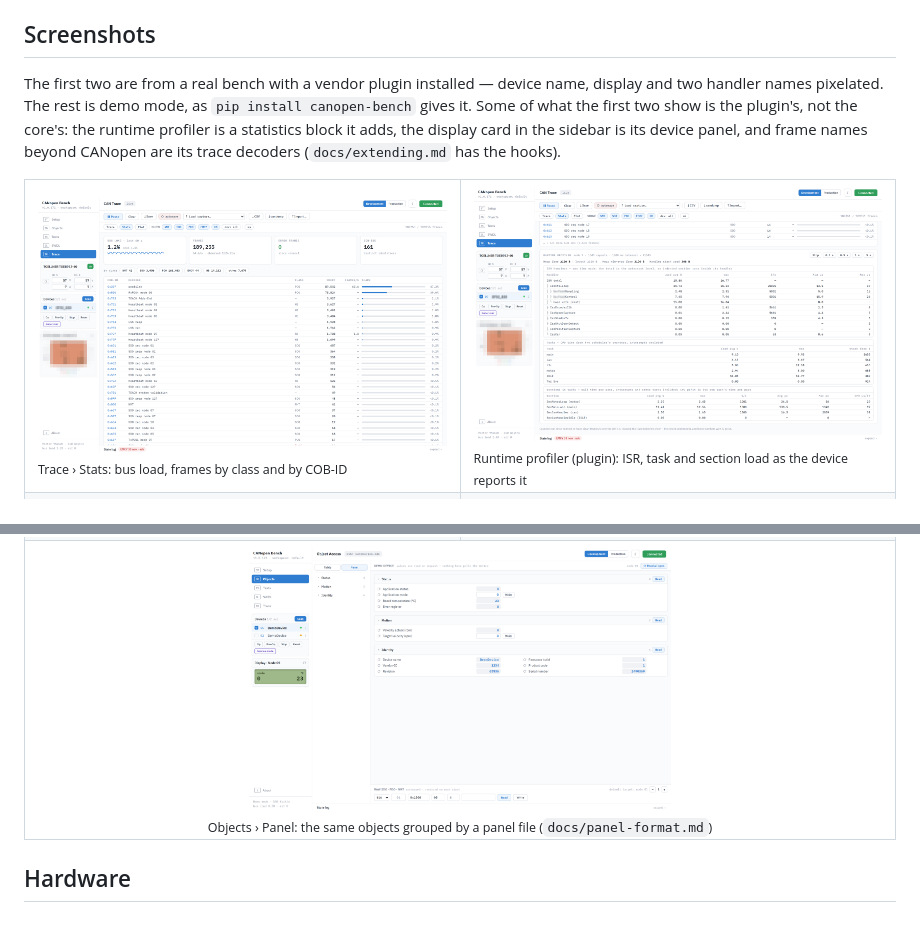
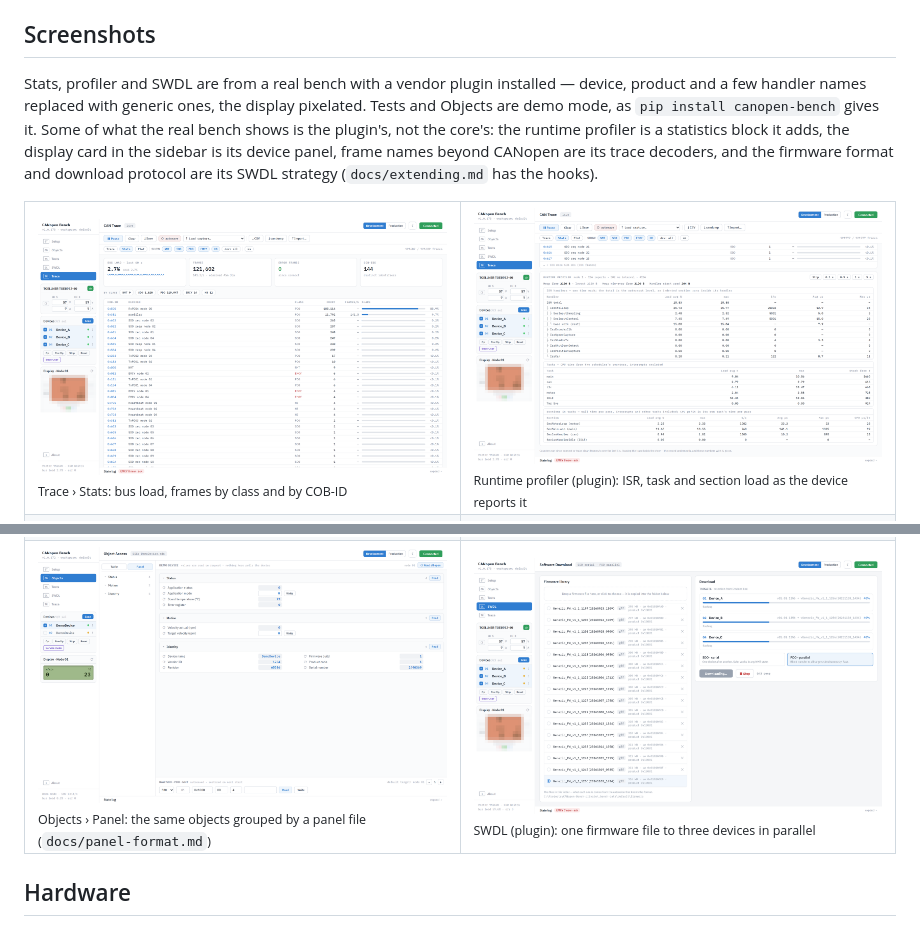
Before and after one commit to NobseVomBerg/CANopen-Bench, a Markdown page: README.md, 2 parts joined by grey strips. Drawn GitHub-style; pictures changed too: docs/img/profiler.png, docs/img/stats.png, docs/img/swdl.png (added).

Commit message:
README: SWDL screenshot
Panel and SWDL share the gallery's last row; Stats and profiler are shot again with three devices.

Co-Authored-By: Claude Opus 5.5 <noreply@anthropic.com>

```diff
--- a/README.md
+++ b/README.md
@@ -106,13 +106,15 @@ and every access shows up in the Trace like real bus traffic.
 
 ## Screenshots
 
-The first two are from a real bench with a vendor plugin installed —
-device name, display and two handler names pixelated. The rest is demo
-mode, as `pip install canopen-bench` gives it. Some of what the first two
-show is the plugin's, not the core's: the runtime profiler is a
-statistics block it adds, the display card in the sidebar is its device
-panel, and frame names beyond CANopen are its trace decoders
-(`docs/extending.md` has the hooks).
+Stats, profiler and SWDL are from a real bench with a vendor plugin
+installed — device, product and a few handler names replaced with
+generic ones, the display pixelated. Tests and Objects are demo mode, as `pip install
+canopen-bench` gives it. Some of what the real bench shows is the
+plugin's, not the core's: the runtime profiler is a statistics block it
+adds, the display card in the sidebar is its device panel, frame names
+beyond CANopen are its trace decoders, and the firmware format and
+download protocol are its SWDL strategy (`docs/extending.md` has the
+hooks).
 
 <table>
   <tr>
@@ -152,8 +154,15 @@ panel, and frame names beyond CANopen are its trace decoders
       <picture>
         <source media="(prefers-color-scheme: dark)" srcset="https://raw.githubusercontent.com/NobseVomBerg/CANopen-Bench/main/docs/img/panel-dark.png">
-        <img width="50%" alt="Object panel: the same objects grouped with names and units" src="https://raw.githubusercontent.com/NobseVomBerg/CANopen-Bench/main/docs/img/panel.png">
+        <img width="100%" alt="Object panel: the same objects grouped with names and units" src="https://raw.githubusercontent.com/NobseVomBerg/CANopen-Bench/main/docs/img/panel.png">
       </picture>
       <br><sub>Objects › Panel: the same objects grouped by a panel file (<code>docs/panel-format.md</code>)</sub>
+    </td>
+    <td width="50%">
+      <picture>
+        <source media="(prefers-color-scheme: dark)" srcset="https://raw.githubusercontent.com/NobseVomBerg/CANopen-Bench/main/docs/img/swdl-dark.png">
+        <img width="100%" alt="Software download: one firmware file to three devices in parallel" src="https://raw.githubusercontent.com/NobseVomBerg/CANopen-Bench/main/docs/img/swdl.png">
+      </picture>
+      <br><sub>SWDL (plugin): one firmware file to three devices in parallel</sub>
     </td>
   </tr>
 </table>
```
Also changed, not shown: other parts of README.md (+1 -1 lines), docs/img/profiler-dark.png, docs/img/stats-dark.png, docs/img/swdl-dark.png (added).
